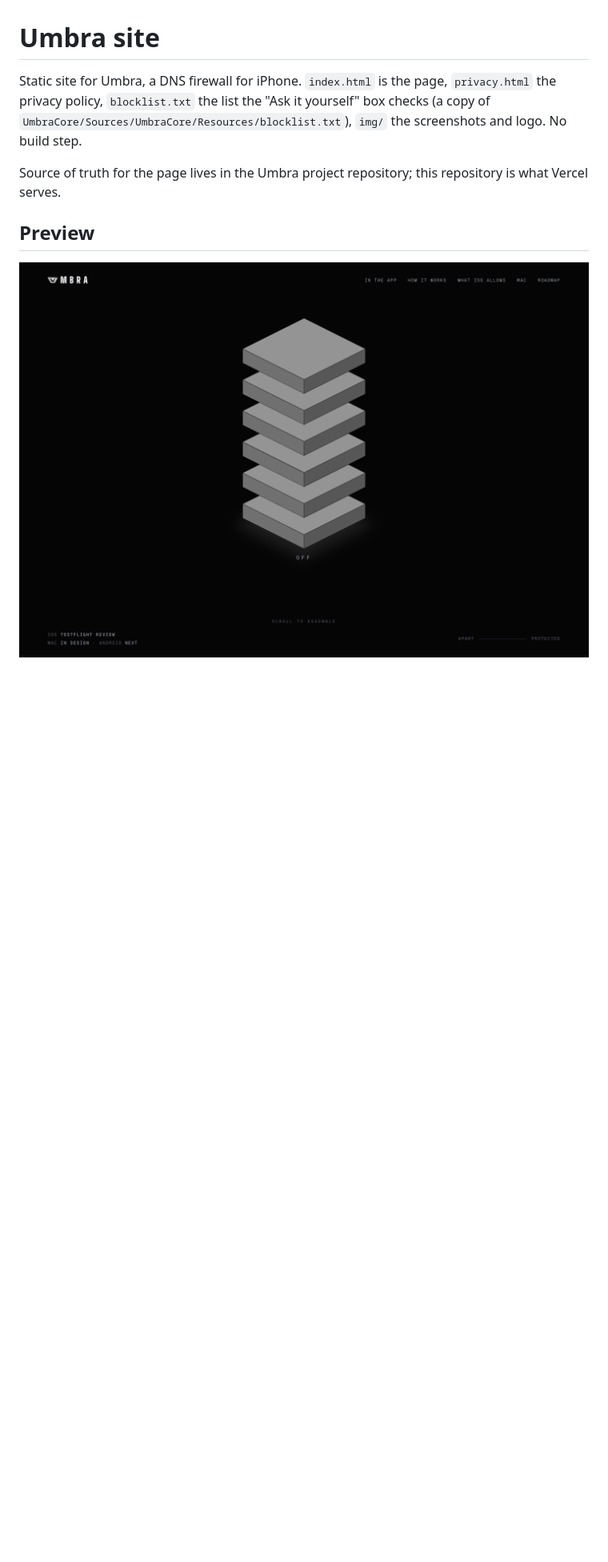
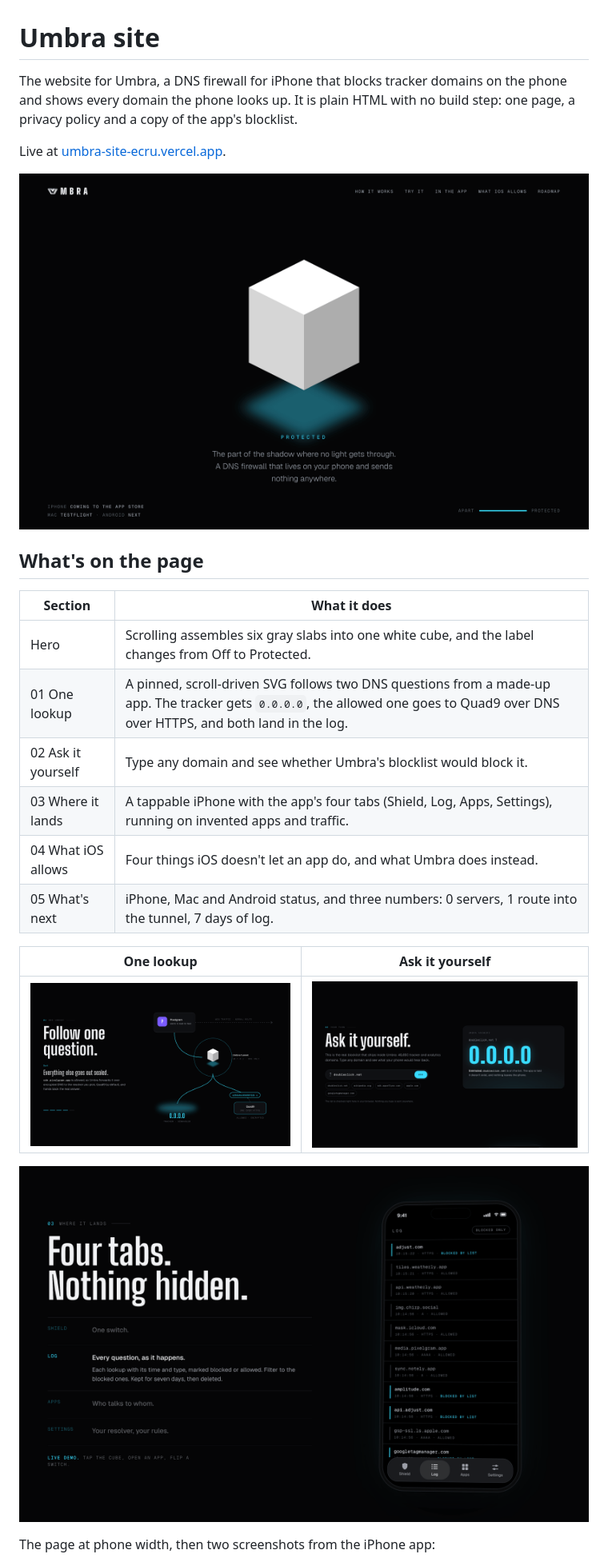
Before and after one commit to cadeKukk/umbra-site, a Markdown page: README.md, the part around one of its changes. Shown at 80% size. Drawn GitHub-style; pictures changed too: docs/screenshots/ask-blocked.png (added), docs/screenshots/home.png, docs/screenshots/one-lookup.png (added); blank space fills up the shorter version.

```diff
--- a/README.md
+++ b/README.md
@@ -1,11 +1,28 @@
 # Umbra site
 
-Static site for Umbra, a DNS firewall for iPhone. `index.html` is the page, `privacy.html` the privacy policy, `blocklist.txt` the list the "Ask it yourself" box checks (a copy of `UmbraCore/Sources/UmbraCore/Resources/blocklist.txt`), `img/` the screenshots and logo. No build step.
+The website for Umbra, a DNS firewall for iPhone that blocks tracker domains on the phone and shows every domain the phone looks up. It is plain HTML with no build step: one page, a privacy policy and a copy of the app's blocklist.
 
-Source of truth for the page lives in the Umbra project repository; this repository is what Vercel serves.
+Live at [umbra-site-ecru.vercel.app](https://umbra-site-ecru.vercel.app).
 
-## Preview
+![The Umbra landing page with the six slabs assembled into one white cube, labelled Protected](docs/screenshots/home.png)
 
-![Umbra landing page with the six-slab shield](docs/screenshots/home.png)
+## What's on the page
+
+| Section | What it does |
+| --- | --- |
+| Hero | Scrolling assembles six gray slabs into one white cube, and the label changes from Off to Protected. |
+| 01 One lookup | A pinned, scroll-driven SVG follows two DNS questions from a made-up app. The tracker gets `0.0.0.0`, the allowed one goes to Quad9 over DNS over HTTPS, and both land in the log. |
+| 02 Ask it yourself | Type any domain and see whether Umbra's blocklist would block it. |
+| 03 Where it lands | A tappable iPhone with the app's four tabs (Shield, Log, Apps, Settings), running on invented apps and traffic. |
+| 04 What iOS allows | Four things iOS doesn't let an app do, and what Umbra does instead. |
+| 05 What's next | iPhone, Mac and Android status, and three numbers: 0 servers, 1 route into the tunnel, 7 days of log. |
+
+| One lookup | Ask it yourself |
+| --- | --- |
+| ![A DNS lookup animation: the tracker lookup is sinkholed to 0.0.0.0 and the allowed lookup travels encrypted to Quad9](docs/screenshots/one-lookup.png) | ![The Ask it yourself box answering 0.0.0.0 for doubleclick.net](docs/screenshots/ask-blocked.png) |
+
+![The interactive iPhone demo on its Log tab, listing simulated lookups marked blocked or allowed](docs/screenshots/phone-demo.png)
+
+The page at phone width, then two screenshots from the iPhone app:
 
 <p>
```
Also changed, not shown: other parts of README.md (+40 -4 lines), docs/screenshots/ask-phone.png (added).
